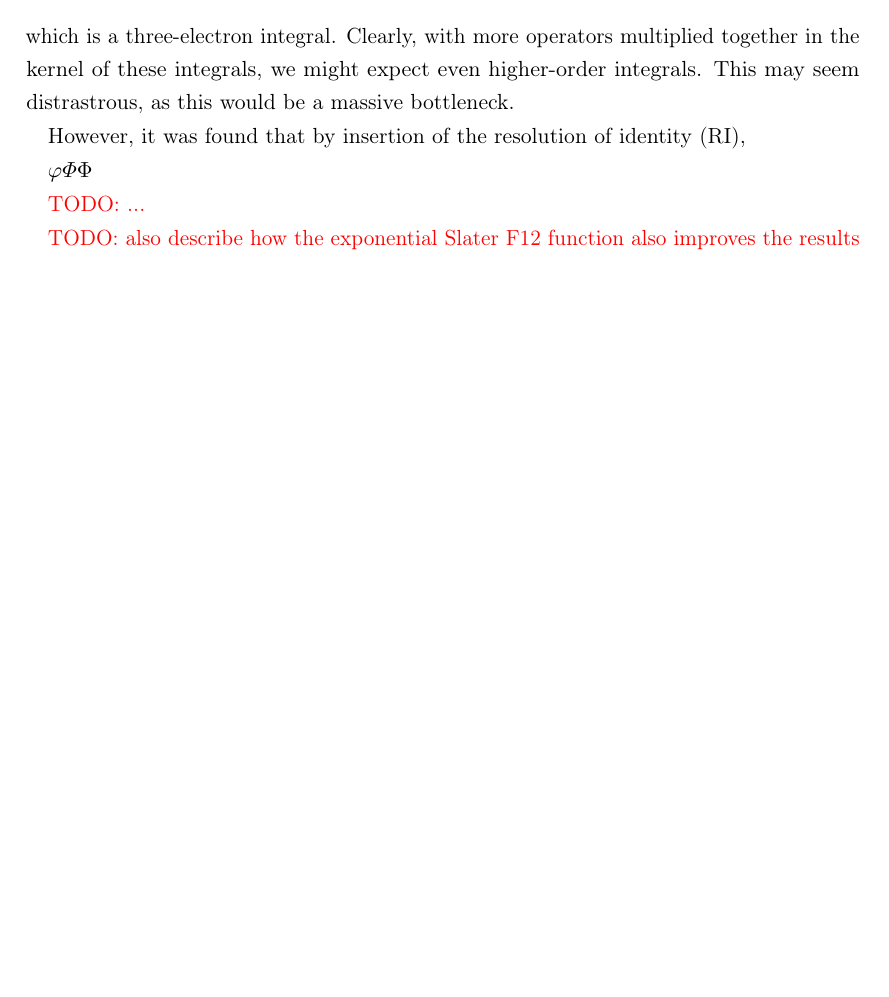
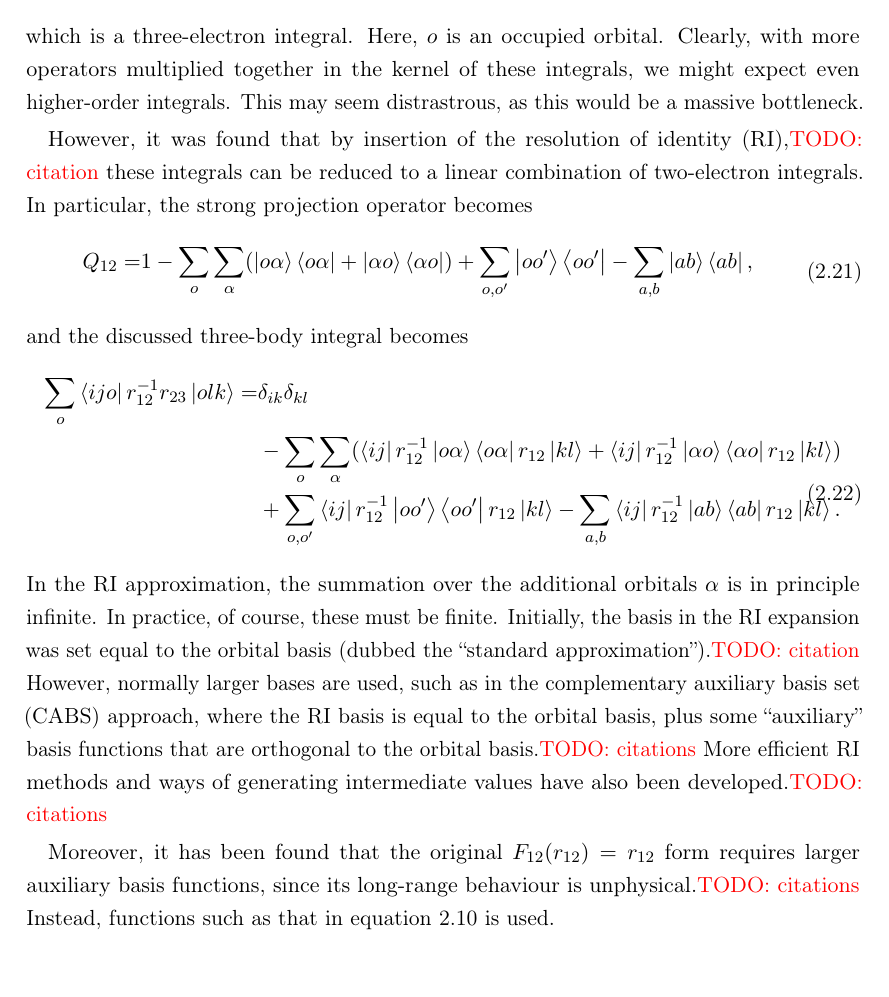
Before and after one commit to jphaupt/phdthesis_haupt, a LaTeX thesis (jphaupt_phdthesis.tex, which reads src/chapter_explicit.tex): part of page 41 of 85 before the commit and part of page 41 of 86 after it, cut so that both start at the same text, the shorter picture padded with empty space. Compiled offline with pdfLaTeX.

Commit message:
F12 excitation operators

```diff
--- a/src/chapter_explicit.tex
+++ b/src/chapter_explicit.tex
@@ -160,15 +161,27 @@ For $F_{12}(r_{12})=r_{12}$, this is equal to
 \begin{equation}
     \sum_o\bra{ijo}r_{12}^{-1}r_{23}\ket{olk},
 \end{equation}
-which is a three-electron integral. Clearly, with more operators multiplied together in the kernel of these integrals, we might expect even higher-order integrals. This may seem distrastrous, as this would be a massive bottleneck.
+which is a three-electron integral. Here, $o$ is an occupied orbital. Clearly, with more operators multiplied together in the kernel of these integrals, we might expect even higher-order integrals. This may seem distrastrous, as this would be a massive bottleneck.
 
-However, it was found that by insertion of the \gls{RI},
+However, it was found that by insertion of the \gls{RI},\todo{citation} these integrals can be reduced to a linear combination of two-electron integrals. In particular, the strong projection operator becomes
+\begin{equation}
+\begin{split}
+    Q_{12} =& 1 - \sum_o\sum_\alpha (\ket{o\alpha}\bra{o\alpha} + \ket{\alpha o}\bra{\alpha o})
+            + \sum_{o,o'}\ket{oo'}\bra{oo'} - \sum_{a,b}\ket{ab}\bra{ab},
+\end{split}
+\end{equation}
+and the discussed three-body integral becomes
+\begin{equation}
+\begin{split}
+    \sum_o\bra{ijo}r_{12}^{-1}r_{23}\ket{olk} =& \delta_{ik}\delta_{kl} \\
+    &- \sum_{o}\sum_\alpha(\bra{ij}r_{12}^{-1}\ket{o\alpha}\bra{o\alpha}r_{12}\ket{kl} + \bra{ij}r_{12}^{-1}\ket{\alpha o}\bra{\alpha o}r_{12}\ket{kl}) \\
+    &+ \sum_{o,o'}\bra{ij}r_{12}^{-1}\ket{oo'}\bra{oo'}r_{12}\ket{kl}
+    - \sum_{a,b}\bra{ij}r_{12}^{-1}\ket{ab}\bra{ab}r_{12}\ket{kl}.
+\end{split}
+\end{equation}
+In the \gls{RI} approximation, the summation over the additional orbitals $\alpha$ is in principle infinite. In practice, of course, these must be finite. Initially, the basis in the \gls{RI} expansion was set equal to the orbital basis (dubbed the ``standard approximation'').\todo{citation} However, normally larger bases are used, such as in the \gls{CABS} approach, where the \gls{RI} basis is equal to the orbital basis, plus some ``auxiliary'' basis functions that are orthogonal to the orbital basis.\todo{citations} More efficient RI methods and ways of generating intermediate values have also been developed.\todo{citations}
 
-$\varphi \varPhi\Phi$
-
-\todo{...}
-
-\todo{also describe how the exponential Slater F12 function also improves the results}
+Moreover, it has been found that the original $F_{12}(r_{12})=r_{12}$ form requires larger auxiliary basis functions, since its long-range behaviour is unphysical.\todo{citations} Instead, functions such as that in equation \ref{eq:f12-exponential} is used.
 
 \subsection{Higher-Order F12 Theories}
 
```
Also changed, not shown: library/F12.bib (+17 -0 lines), library/TC.bib (+1 -1 lines), src/chapter_explicit.tex (11 more changed lines).
